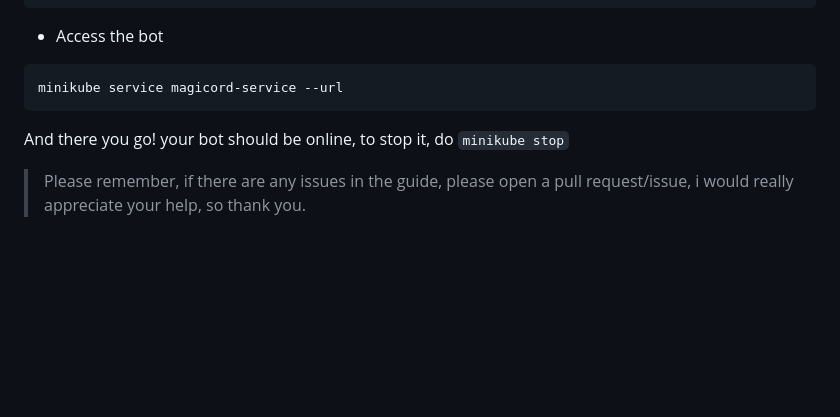
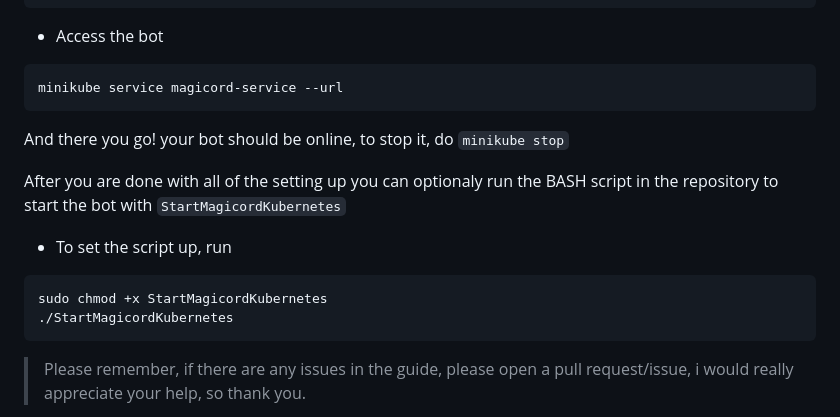
Before and after one commit to Bikoil/Magicord, a Markdown page: README.md, the part around the change. GitHub-like rendering; blank space fills up the shorter version.

Commit message:
Small change in README.md

````diff
--- a/README.md
+++ b/README.md
@@ -250,6 +250,15 @@ minikube service magicord-service --url
 
 And there you go! your bot should be online, to stop it, do `minikube stop`
 
+After you are done with all of the setting up you can optionaly run the BASH script in the repository to start the bot with `StartMagicordKubernetes`
+
+- To set the script up, run
+
+```bash
+sudo chmod +x StartMagicordKubernetes
+./StartMagicordKubernetes
+```
+
 > Please remember, if there are any issues in the guide, please open a pull request/issue, i would really appreciate your help, so thank you.
 
 
````
